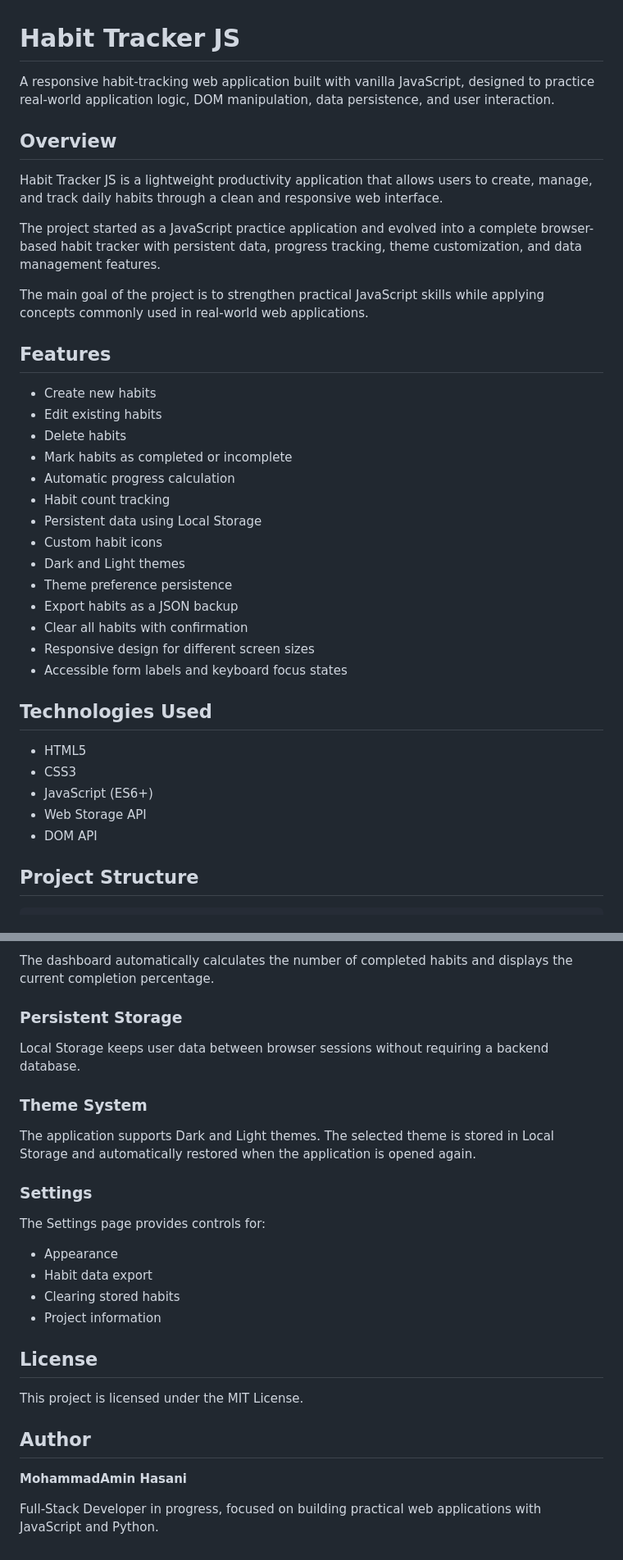
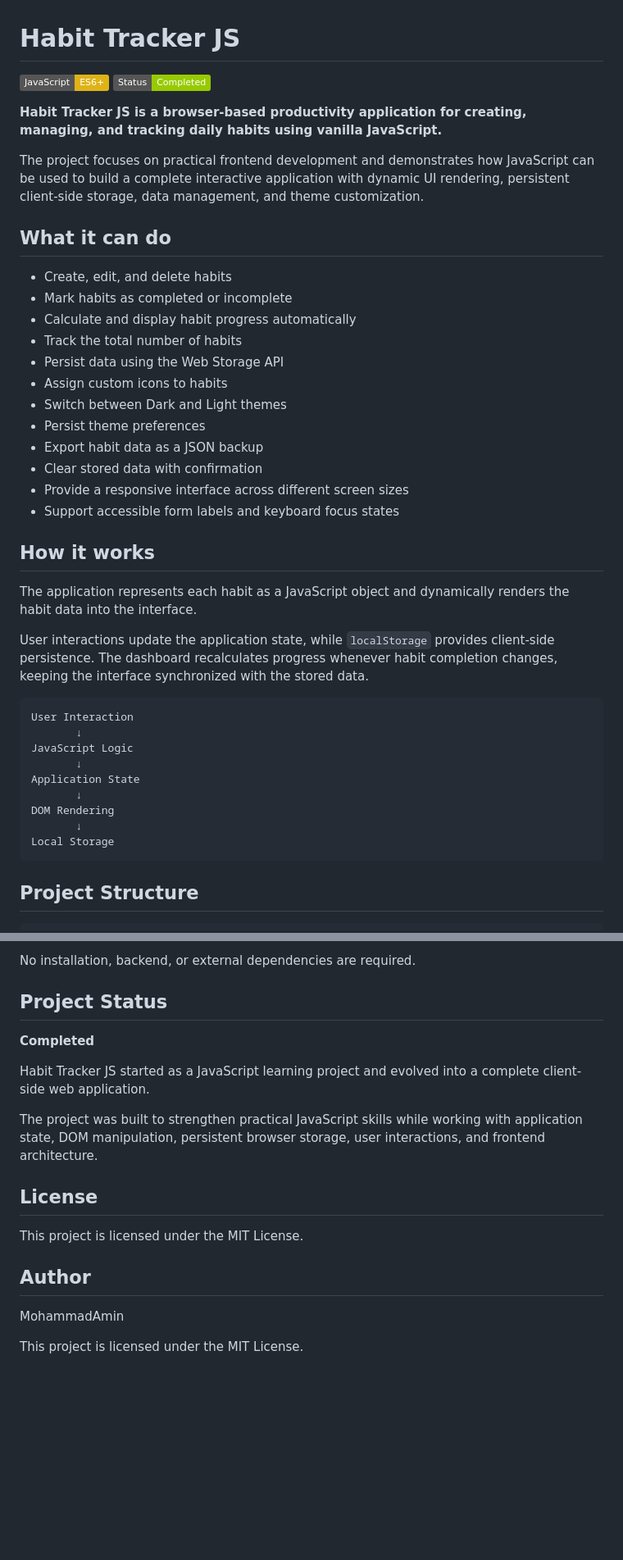
Before and after one commit to MohammadAminHasani/habit-tracker-js, a Markdown page: README.md, 2 parts joined by grey strips. Shown at 82% size. Rendered like a GitHub page; badges without logos; blank space fills up the shorter version.

````diff
--- a/README.md
+++ b/README.md
@@ -1,39 +1,44 @@
 # Habit Tracker JS
 
-A responsive habit-tracking web application built with vanilla JavaScript, designed to practice real-world application logic, DOM manipulation, data persistence, and user interaction.
+![JavaScript](https://img.shields.io/badge/JavaScript-ES6%2B-yellow)
+![Status](https://img.shields.io/badge/Status-Completed-green)
 
-## Overview
+**Habit Tracker JS is a browser-based productivity application for creating, managing, and tracking daily habits using vanilla JavaScript.**
 
-Habit Tracker JS is a lightweight productivity application that allows users to create, manage, and track daily habits through a clean and responsive web interface.
+The project focuses on practical frontend development and demonstrates how JavaScript can be used to build a complete interactive application with dynamic UI rendering, persistent client-side storage, data management, and theme customization.
 
-The project started as a JavaScript practice application and evolved into a complete browser-based habit tracker with persistent data, progress tracking, theme customization, and data management features.
+## What it can do
 
-The main goal of the project is to strengthen practical JavaScript skills while applying concepts commonly used in real-world web applications.
+* Create, edit, and delete habits
+* Mark habits as completed or incomplete
+* Calculate and display habit progress automatically
+* Track the total number of habits
+* Persist data using the Web Storage API
+* Assign custom icons to habits
+* Switch between Dark and Light themes
+* Persist theme preferences
+* Export habit data as a JSON backup
+* Clear stored data with confirmation
+* Provide a responsive interface across different screen sizes
+* Support accessible form labels and keyboard focus states
 
-## Features
+## How it works
 
-* Create new habits
-* Edit existing habits
-* Delete habits
-* Mark habits as completed or incomplete
-* Automatic progress calculation
-* Habit count tracking
-* Persistent data using Local Storage
-* Custom habit icons
-* Dark and Light themes
-* Theme preference persistence
-* Export habits as a JSON backup
-* Clear all habits with confirmation
-* Responsive design for different screen sizes
-* Accessible form labels and keyboard focus states
+The application represents each habit as a JavaScript object and dynamically renders the habit data into the interface.
 
-## Technologies Used
+User interactions update the application state, while `localStorage` provides client-side persistence. The dashboard recalculates progress whenever habit completion changes, keeping the interface synchronized with the stored data.
 
-* HTML5
-* CSS3
-* JavaScript (ES6+)
-* Web Storage API
-* DOM API
+```text
+User Interaction
+       ↓
+JavaScript Logic
+       ↓
+Application State
+       ↓
+DOM Rendering
+       ↓
+Local Storage
+```
 
 ## Project Structure
 
@@ -108,22 +141,13 @@ Habits are represented as JavaScript objects and rendered dynamically into the i
 
-The dashboard automatically calculates the number of completed habits and displays the current completion percentage.
+No installation, backend, or external dependencies are required.
 
-### Persistent Storage
+## Project Status
 
-Local Storage keeps user data between browser sessions without requiring a backend database.
+**Completed**
 
-### Theme System
+Habit Tracker JS started as a JavaScript learning project and evolved into a complete client-side web application.
 
-The application supports Dark and Light themes. The selected theme is stored in Local Storage and automatically restored when the application is opened again.
-
-### Settings
-
-The Settings page provides controls for:
-
-* Appearance
-* Habit data export
-* Clearing stored habits
-* Project information
+The project was built to strengthen practical JavaScript skills while working with application state, DOM manipulation, persistent browser storage, user interactions, and frontend architecture.
 
 ## License
 
@@ -131,6 +155,6 @@ This project is licensed under the MIT License.
 
 ## Author
 
-**MohammadAmin Hasani**
+MohammadAmin
 
-Full-Stack Developer in progress, focused on building practical web applications with JavaScript and Python.
+This project is licensed under the MIT License.
````
Also changed, not shown: other parts of README.md (+53 -25 lines).
